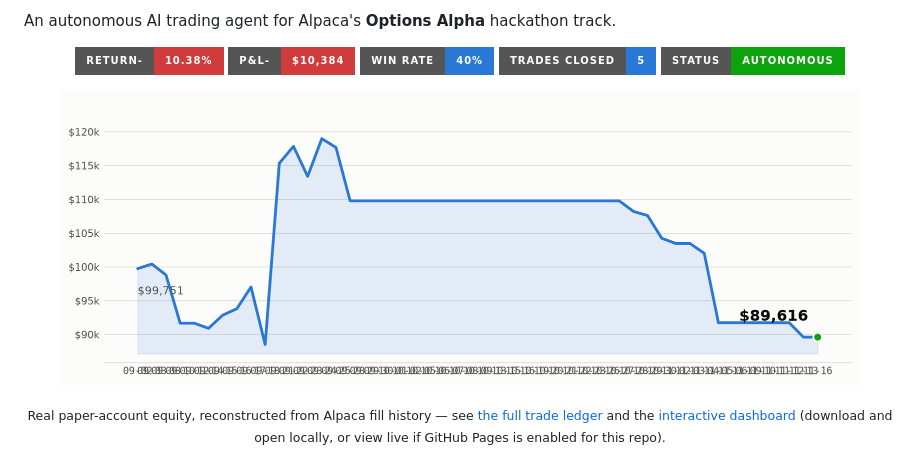
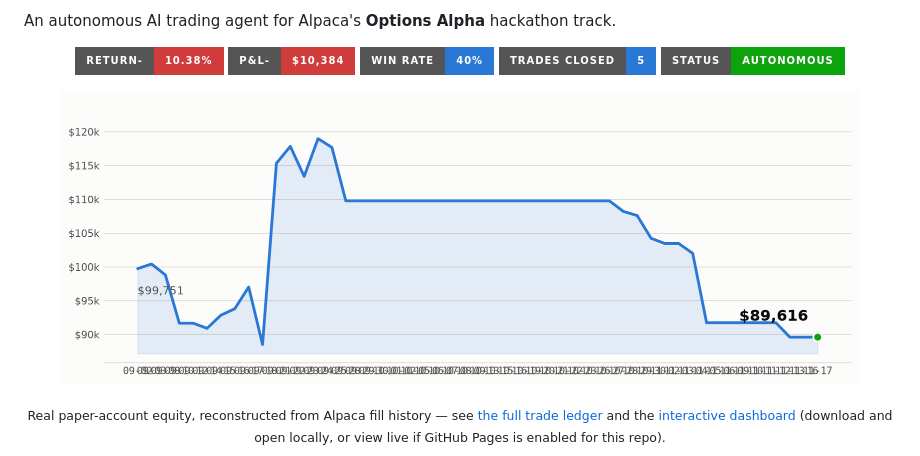
Before and after one commit to Vivek0x6b/AlphaCa-hackathon, a Markdown page: README.md, the part around the change. Drawn GitHub-style; pictures changed too: docs/equity_curve.png; badges without logos.

Commit message:
Daily dashboard update for 2026-11-17
Automated commit from scripts/daily_run.py after the market-close run.

```diff
--- a/README.md
+++ b/README.md
@@ -12,7 +12,7 @@ An autonomous AI trading agent for Alpaca's **Options Alpha** hackathon track.
 </p>
 
 <p align="center">
-  <img src="docs/equity_curve.png?v=2026-11-16-89616" alt="AlphaCa account equity over time, currently $89,616" width="800">
+  <img src="docs/equity_curve.png?v=2026-11-17-89616" alt="AlphaCa account equity over time, currently $89,616" width="800">
 </p>
 <!-- PNL_DASHBOARD_END -->
 
```
